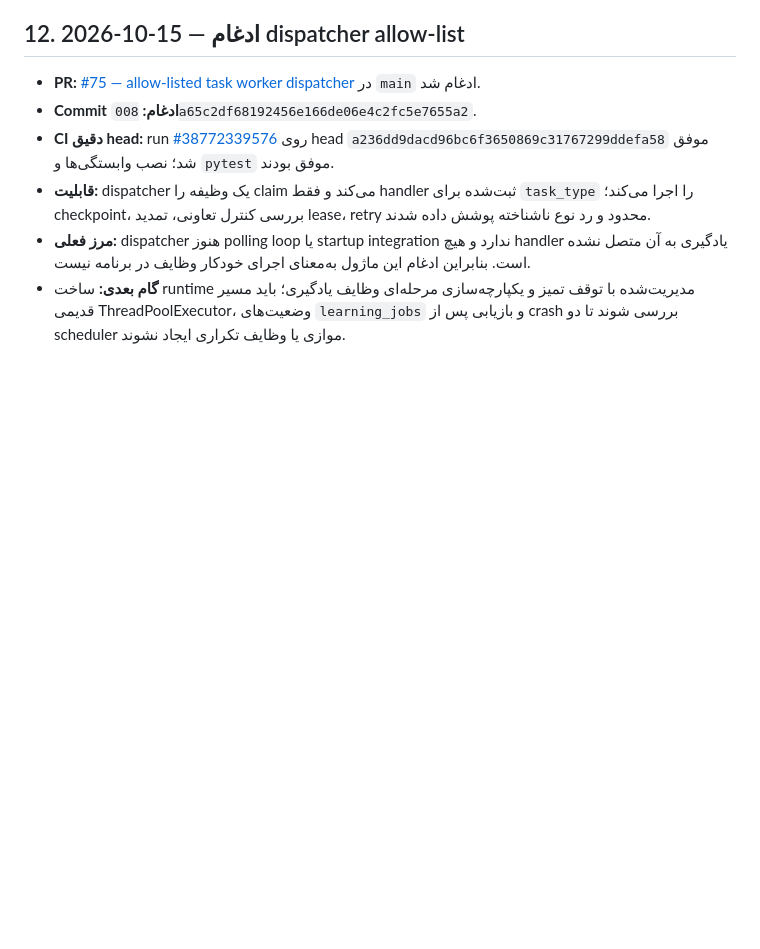
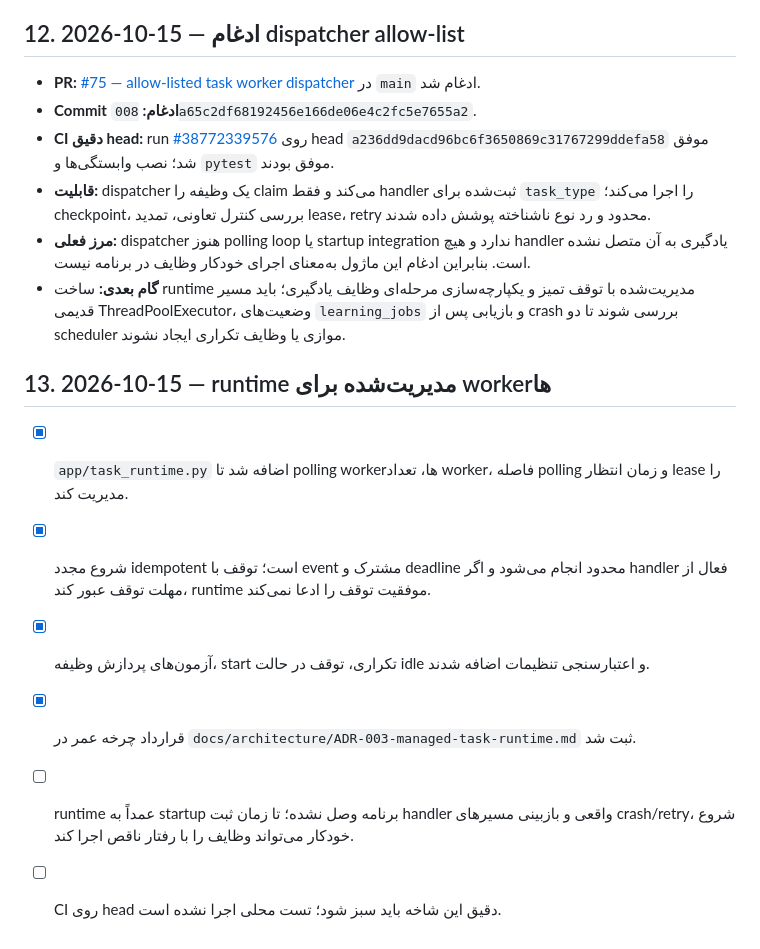
Before and after one commit to cognitive-kernel/Personal-AI-assistant, a Markdown page: docs/IMPLEMENTATION_LOG.md, the part around the change. Drawn GitHub-style; blank space fills up the shorter version.

Commit message:
docs: record managed task runtime implementation

```diff
--- a/docs/IMPLEMENTATION_LOG.md
+++ b/docs/IMPLEMENTATION_LOG.md
@@ -307,3 +307,13 @@
 - **قابلیت:** dispatcher یک وظیفه را claim می‌کند و فقط handler ثبت‌شده برای `task_type` را اجرا می‌کند؛ checkpoint، بررسی کنترل تعاونی، تمدید lease، retry محدود و رد نوع ناشناخته پوشش داده شدند.
 - **مرز فعلی:** dispatcher هنوز polling loop یا startup integration ندارد و هیچ handler یادگیری به آن متصل نشده است. بنابراین ادغام این ماژول به‌معنای اجرای خودکار وظایف در برنامه نیست.
 - **گام بعدی:** ساخت runtime مدیریت‌شده با توقف تمیز و یکپارچه‌سازی مرحله‌ای وظایف یادگیری؛ باید مسیر قدیمی ThreadPoolExecutor، وضعیت‌های `learning_jobs` و بازیابی پس از crash بررسی شوند تا دو scheduler موازی یا وظایف تکراری ایجاد نشوند.
+
+
+## 13. 2026-10-15 — runtime مدیریت‌شده برای workerها
+
+- [x] `app/task_runtime.py` اضافه شد تا polling workerها، تعداد worker، فاصله polling و زمان انتظار lease را مدیریت کند.
+- [x] شروع مجدد idempotent است؛ توقف با event مشترک و deadline محدود انجام می‌شود و اگر handler فعال از مهلت توقف عبور کند، runtime موفقیت توقف را ادعا نمی‌کند.
+- [x] آزمون‌های پردازش وظیفه، start تکراری، توقف در حالت idle و اعتبارسنجی تنظیمات اضافه شدند.
+- [x] قرارداد چرخه عمر در `docs/architecture/ADR-003-managed-task-runtime.md` ثبت شد.
+- [ ] runtime عمداً به startup برنامه وصل نشده؛ تا زمان ثبت handler واقعی و بازبینی مسیرهای crash/retry، شروع خودکار می‌تواند وظایف را با رفتار ناقص اجرا کند.
+- [ ] CI روی head دقیق این شاخه باید سبز شود؛ تست محلی اجرا نشده است.
```
